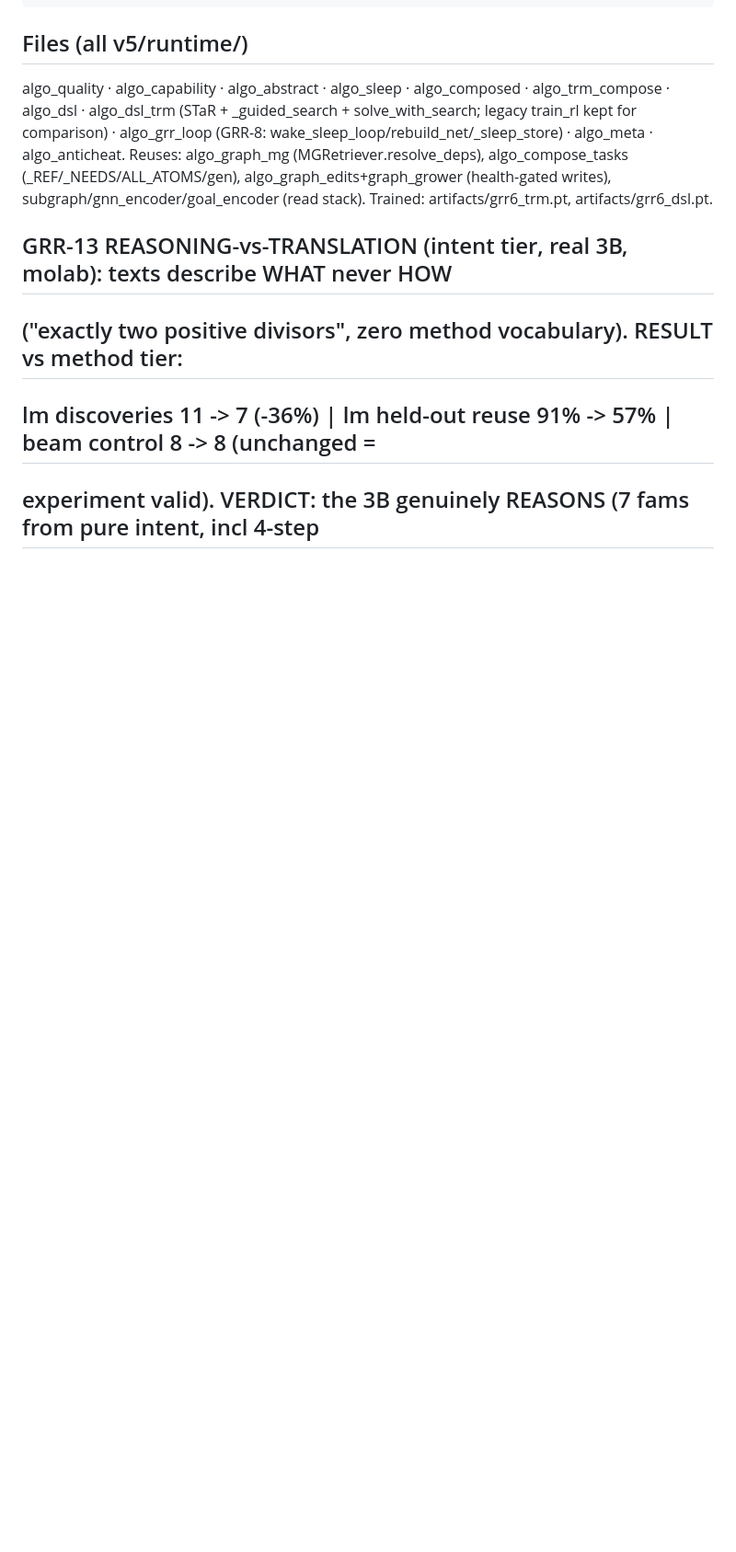
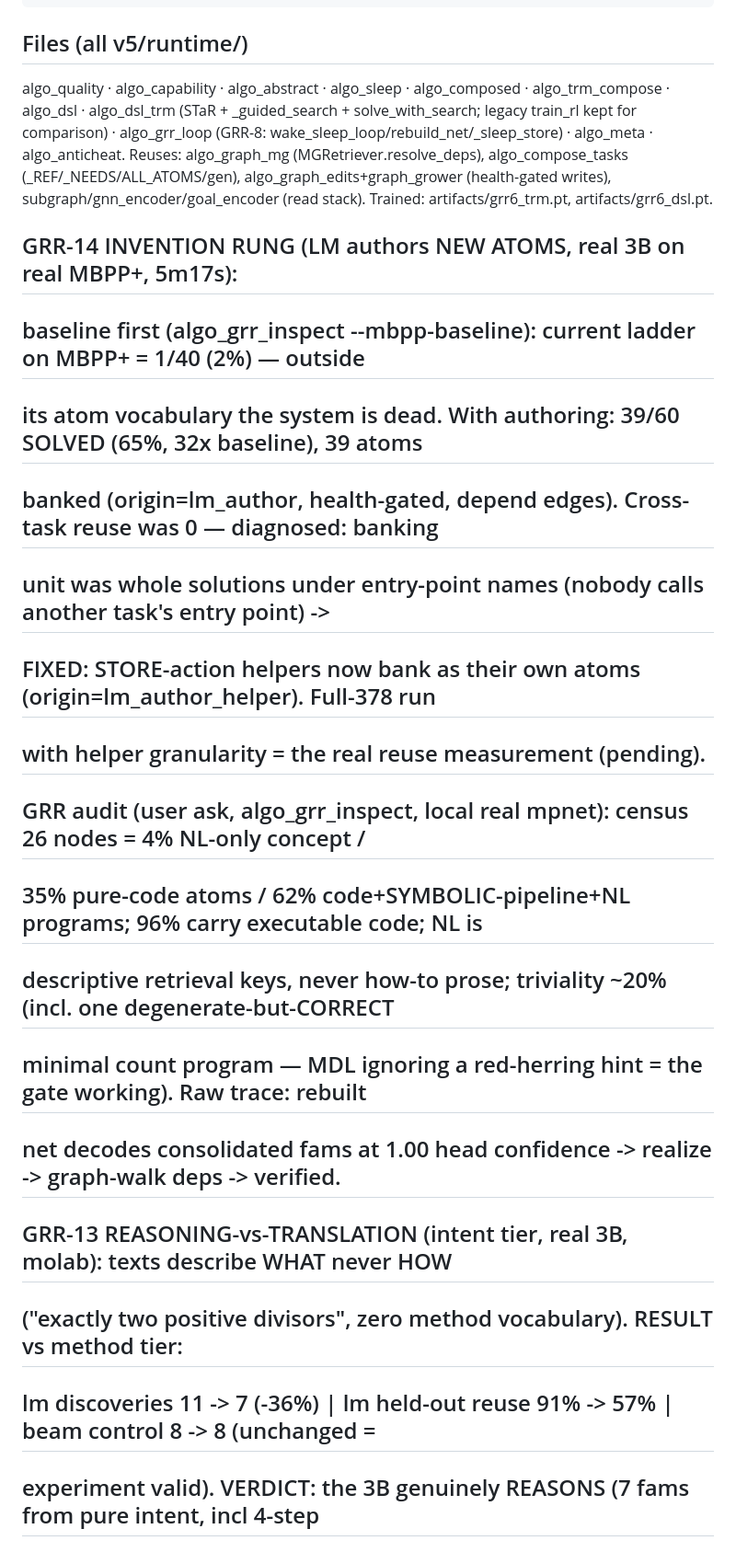
Before and after one commit to The-Only-Lazy-Guy/Agentic-Graph-Reasoner, a Markdown page: READ_THIS.md, the part around the change. Shown at 92% size. Rendered like a GitHub page; blank space fills up the shorter version.

Commit message:
docs: READ_THIS — GRR-14 first result (65% vs 2% baseline) + full audit answers
Co-Authored-By: Claude Fable 5 <noreply@anthropic.com>

```diff
--- a/READ_THIS.md
+++ b/READ_THIS.md
@@ -80,6 +80,18 @@ Reuses: algo_graph_mg (MGRetriever.resolve_deps), algo_compose_tasks (_REF/_NEED
 algo_graph_edits+graph_grower (health-gated writes), subgraph/gnn_encoder/goal_encoder (read stack).
 Trained: artifacts/grr6_trm.pt, artifacts/grr6_dsl.pt.
 
+## GRR-14 INVENTION RUNG (LM authors NEW ATOMS, real 3B on real MBPP+, 5m17s):
+##   baseline first (algo_grr_inspect --mbpp-baseline): current ladder on MBPP+ = 1/40 (2%) — outside
+##   its atom vocabulary the system is dead. With authoring: 39/60 SOLVED (65%, 32x baseline), 39 atoms
+##   banked (origin=lm_author, health-gated, depend edges). Cross-task reuse was 0 — diagnosed: banking
+##   unit was whole solutions under entry-point names (nobody calls another task's entry point) ->
+##   FIXED: STORE-action helpers now bank as their own atoms (origin=lm_author_helper). Full-378 run
+##   with helper granularity = the real reuse measurement (pending).
+## GRR audit (user ask, algo_grr_inspect, local real mpnet): census 26 nodes = 4% NL-only concept /
+##   35% pure-code atoms / 62% code+SYMBOLIC-pipeline+NL programs; 96% carry executable code; NL is
+##   descriptive retrieval keys, never how-to prose; triviality ~20% (incl. one degenerate-but-CORRECT
+##   minimal count program — MDL ignoring a red-herring hint = the gate working). Raw trace: rebuilt
+##   net decodes consolidated fams at 1.00 head confidence -> realize -> graph-walk deps -> verified.
 ## GRR-13 REASONING-vs-TRANSLATION (intent tier, real 3B, molab): texts describe WHAT never HOW
 ##   ("exactly two positive divisors", zero method vocabulary). RESULT vs method tier:
 ##     lm discoveries 11 -> 7 (-36%) | lm held-out reuse 91% -> 57% | beam control 8 -> 8 (unchanged =
```
